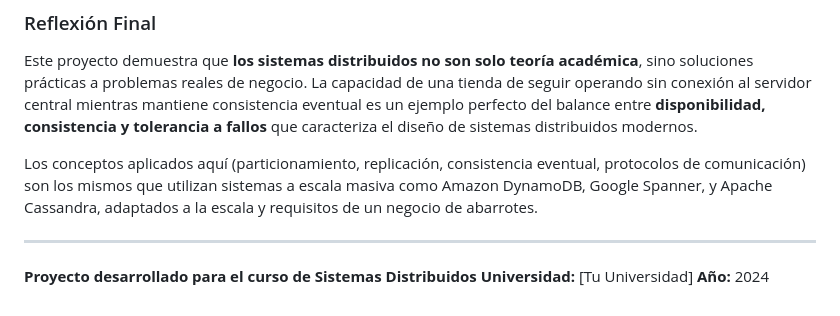
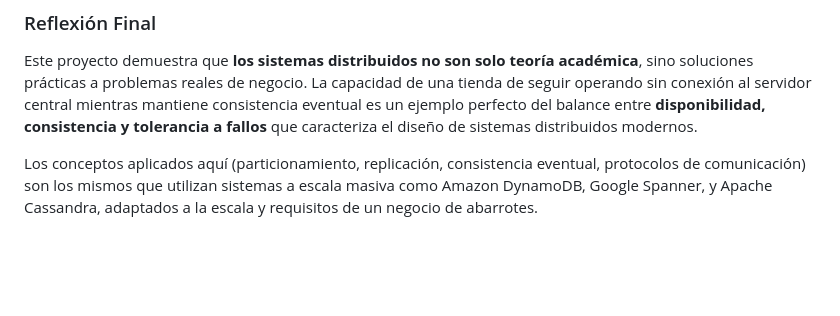
Before and after one commit to hectorfd/abejitas-Distribuidas, a Markdown page: README.md, the part around the change. Rendered like a GitHub page; blank space fills up the shorter version.

Commit message:
actualizar readme
Removed project information and university details from README.

```diff
--- a/README.md
+++ b/README.md
@@ -948,9 +948,3 @@ Para llevar este sistema a producción empresarial, se recomienda:
 Este proyecto demuestra que **los sistemas distribuidos no son solo teoría académica**, sino soluciones prácticas a problemas reales de negocio. La capacidad de una tienda de seguir operando sin conexión al servidor central mientras mantiene consistencia eventual es un ejemplo perfecto del balance entre **disponibilidad, consistencia y tolerancia a fallos** que caracteriza el diseño de sistemas distribuidos modernos.
 
 Los conceptos aplicados aquí (particionamiento, replicación, consistencia eventual, protocolos de comunicación) son los mismos que utilizan sistemas a escala masiva como Amazon DynamoDB, Google Spanner, y Apache Cassandra, adaptados a la escala y requisitos de un negocio de abarrotes.
-
----
-
-**Proyecto desarrollado para el curso de Sistemas Distribuidos**
-**Universidad:** [Tu Universidad]
-**Año:** 2024
```
